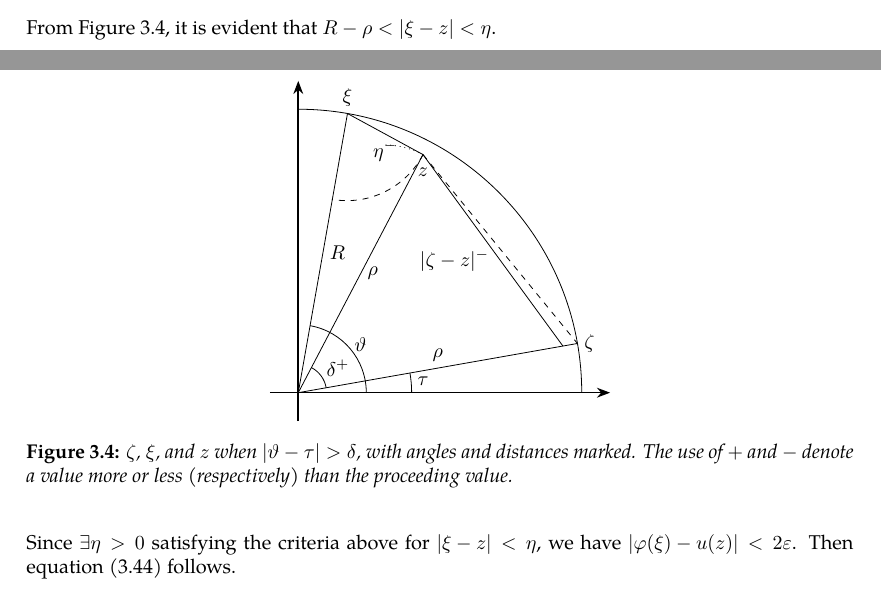
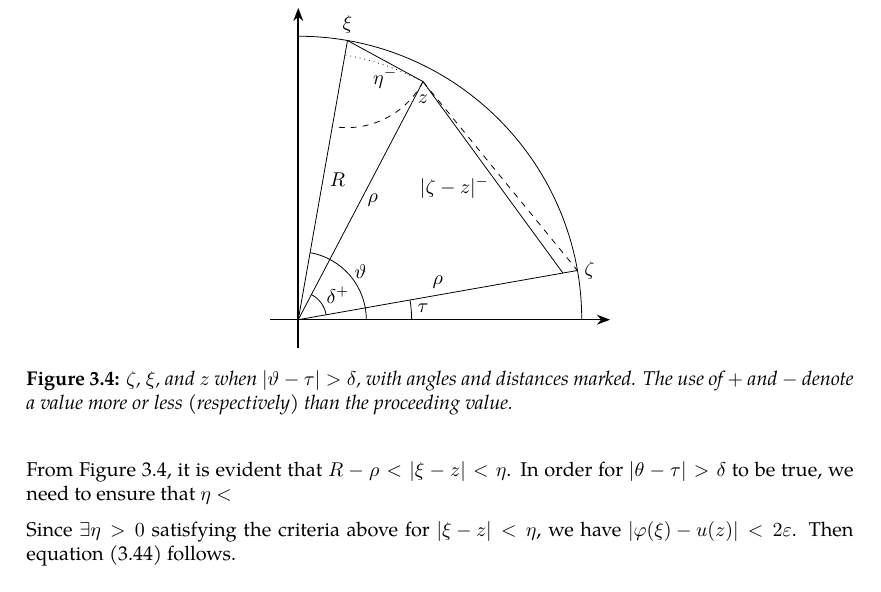
Before and after one commit to slipperking/complex-analysis-latex, a LaTeX document (main.tex): two parts of pages 62 and 63 of 64 before the commit and part of page 63 of 64 after it, the two joined at a grey line, cut so that both start at the same text. Compiled offline with pdfLaTeX.

Commit message:
overleaf_to_git (Sun Jun 15 14:51:41 2025 -0700): update main.tex from r12533 to r12543

```diff
--- a/main.tex
+++ b/main.tex
@@ -1579,7 +1579,7 @@ A fundamental problem in the theory of partial differential equations is to find
             \draw[thin] (2,0) arc[start angle=0, end angle=10, radius=2];
             \draw[thin] (1.2,0) arc[start angle=0, end angle=80, radius=1.2];
             \draw[dashed] (z) arc[start angle=-27.65, end angle=-100, radius=1.516];
-            \draw[dotted] (z) arc[start angle=62.35, end angle=90, radius=1.516];
+            \draw[dotted] (z) arc[start angle=62.35, end angle=80, radius=4.741];
 
             \node[anchor=west] at (zeta) {\(\zeta\)};
             \node[anchor=north] at ([yshift=-3pt] z) {\(z\)};
@@ -1600,9 +1600,9 @@ A fundamental problem in the theory of partial differential equations is to find
     The kernel can be rewritten as \[P(\zeta,z)=\frac{R^2-\rho^2}{2\pi\qty|\zeta-z|^2},\]
     where \(\zeta=Re^{i\tau}\) and \(z=\rho e^{i\theta}\), with \(\abs{\vartheta-\tau}>\delta\). Then \(\exists\eta>0\) such that when \(|\xi-z|<\eta\), \(\abs{\theta-\tau}>\delta\) and \(\rho>\frac{R}{2}\) (this can be arbitrarily chosen for different resulting bounds) as in \autoref{fig:dirichletproblemwithlaplaceequationsolution_secondintegral}. Then, \[|\zeta-z|^2>4\rho^2\sin[2](\frac{\delta}{2})>\frac{1}{2}R^2\qty(1-\cos(\delta)).\]
 
-    From \autoref{fig:dirichletproblemwithlaplaceequationsolution_secondintegral}, it is evident that \(R-\rho<|\xi-z|<\eta\).
-
     Since \(\abs{\varphi\qty(Re^{i\vartheta})-\varphi(\zeta)}<2M\), we want \(\int_{\abs{\vartheta-\tau}>\delta}\frac{R^2-\rho^2}{\pi R^2\qty(1-\cos(\delta))}\dd{\tau}<2\frac{R^2-\rho^2}{R^2\qty(1-\cos(\delta))}< \frac{\varepsilon}{2M}\), and \[R^2-\rho^2<\frac{\varepsilon}{4M}R^2\paren{1-\cos(\delta)}\Longrightarrow R-\rho<\frac{\varepsilon}{6M}R\paren{1-\cos(\delta)}.\]
+    From \autoref{fig:dirichletproblemwithlaplaceequationsolution_secondintegral}, it is evident that \(R-\rho<|\xi-z|<\eta\). In order for \(|\theta-\tau|>\delta\) to be true, we need to ensure that \(\eta<\)
+
     Since \(\exists\eta>0\) satisfying the criteria above for \(\abs{\xi-z}<\eta\), we have \(\abs{\varphi(\xi)-u(z)}<2\varepsilon\). Then equation~\eqref{eq:dirichletproblemwithlaplaceequationsolution_limittoboundary} follows.
 
     We will now show that \(u(z)\) is unique. Assume that \(v\not\equiv u\) on \(\overline{D(0,R)}\) also solves the problem. Then \(u-v\) is harmonic and vanishes on \(\partial D(0,R)\). By the Poisson Integral Formula (equation~\eqref{eq:poissonintegralformula2}), \(\forall z\in D(0,R)\), \(u(z)-v(z)=\int_0^{2\pi}P(\zeta,z)\paren{u(\zeta)-v(\zeta)}\dd{\tau}=0\). Since \(u-v\) vanishes, we have a contradiction.
```
